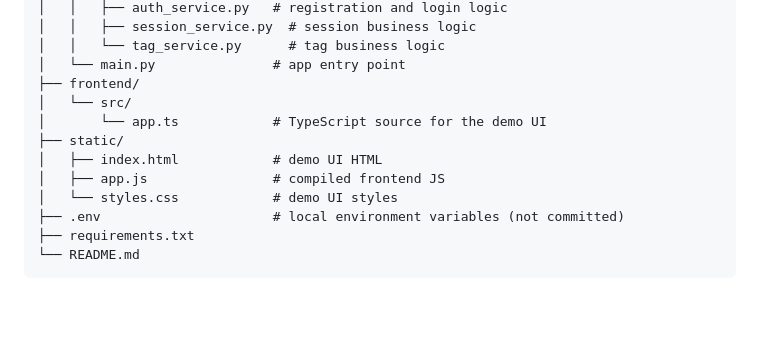
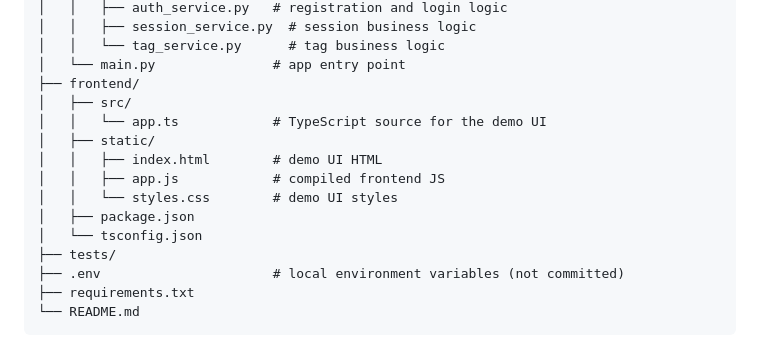
Before and after one commit to Latfoo/Seshlog, a Markdown page: README.md, the part around the change. Rendered like a GitHub page; blank space fills up the shorter version.

Commit message:
Update README with new file structure

```diff
--- a/README.md
+++ b/README.md
@@ -162,12 +162,15 @@ pomodoro-app/
 │   │   └── tag_service.py      # tag business logic
 │   └── main.py               # app entry point
 ├── frontend/
-│   └── src/
-│       └── app.ts            # TypeScript source for the demo UI
-├── static/
-│   ├── index.html            # demo UI HTML
-│   ├── app.js                # compiled frontend JS
-│   └── styles.css            # demo UI styles
+│   ├── src/
+│   │   └── app.ts            # TypeScript source for the demo UI
+│   ├── static/
+│   │   ├── index.html        # demo UI HTML
+│   │   ├── app.js            # compiled frontend JS
+│   │   └── styles.css        # demo UI styles
+│   ├── package.json
+│   └── tsconfig.json
+├── tests/
 ├── .env                      # local environment variables (not committed)
 ├── requirements.txt
 └── README.md
```
